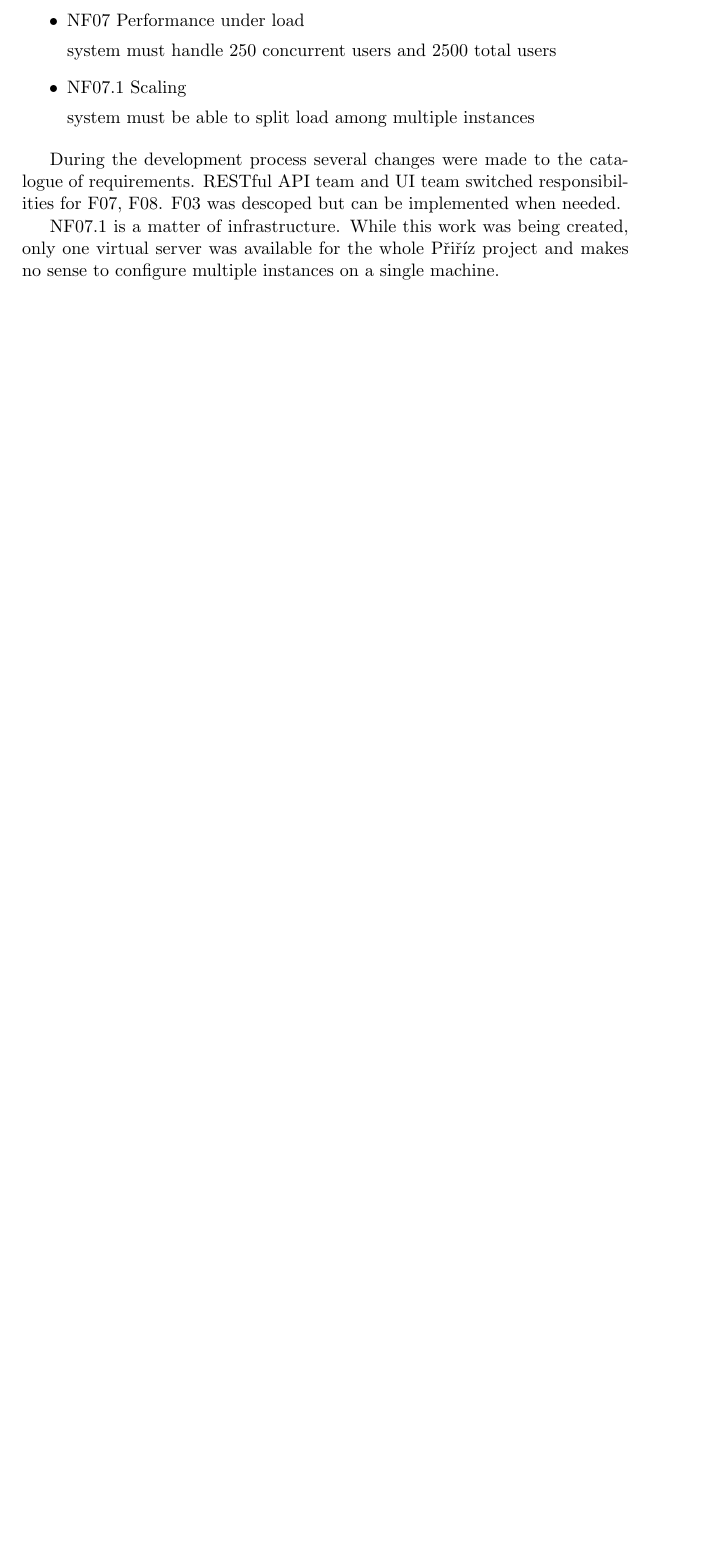
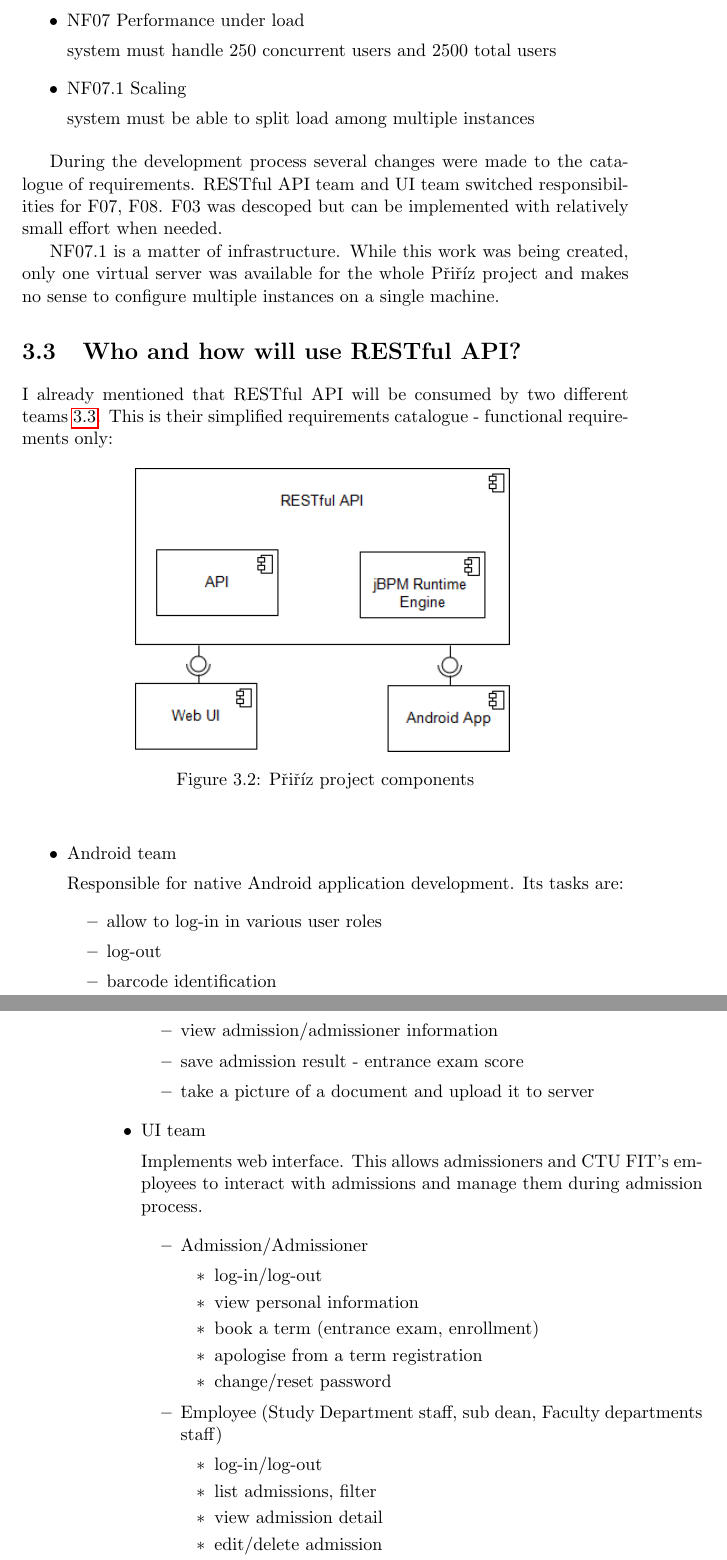
Before and after one commit to janondrusek/MI-MPR-DIP, a LaTeX thesis (DP_Ondrusek_Jan_2012.tex, which reads chapters/chapter_04.tex): part of page 41 of 49 before the commit and two parts of pages 41 and 42 of 51 after it, the two joined at a grey line, cut so that both start at the same text, the shorter picture padded with empty space. Compiled offline with pdfLaTeX.

Commit message:
Analytical, Pririz other teams, Pririz component diagram

```diff
--- a/chapters/chapter_04.tex
+++ b/chapters/chapter_04.tex
@@ -161,7 +161,53 @@
 	\end{itemize}
 
 	During the development process several changes were made to the catalogue of requirements. RESTful API team and UI team
-	switched responsibilities for  F07, F08. F03 was descoped but can be implemented when needed.
+	switched responsibilities for  F07, F08. F03 was descoped but can be implemented with relatively small effort when
+	needed.
 
 	NF07.1 is a matter of infrastructure. While this work was being created, only one virtual server was available for the
 	whole Přiříz project and makes no sense to configure multiple instances on a single machine.
+
+	\section{Who and how will use RESTful API?}
+
+	I already mentioned that RESTful API will be consumed by two different teams \ref{fig:pririz_project_component}. This
+	is their simplified requirements catalogue - functional requirements only:
+
+	\begin{figure}[h]
+	  	\centering
+	  	\label{fig:pririz_project_component}
+	    \includegraphics[width=8cm]{figures/pririz_project_component}
+	  	\caption{Přiříz project components}
+	\end{figure}
+
+	\begin{itemize}
+		\item Android team
+
+		Responsible for native Android application development. Its tasks are:
+			\begin{itemize}
+				\item allow to log-in in various user roles
+				\item log-out
+				\item barcode identification
+				\item view admission/admissioner information
+				\item save admission result - entrance exam score
+				\item take a picture of a document and upload it to server
+			\end{itemize}
+	  \item UI team
+
+	  	Implements web interface. This allows admissioners and CTU FIT's employees to interact with admissions and
+	  	manage them during admission process.
+		\begin{itemize}
+			\item Admission/Admissioner
+			\begin{itemize}
+				\item log-in/log-out
+				\item view personal information
+				\item book a term (entrance exam, enrollment)
+				\item apologise from a term registration
+				\item change/reset password
+			\end{itemize}
+			\item Employee (Study Department staff, sub dean, Faculty departments staff)
+			\begin{itemize}
+			  	\item log-in/log-out
+				\item list admissions, filter
+				\item view admission detail
+				\item edit/delete admission
+				\item reset user's password by admission
@@ -167,0 +236 @@
+	The task for RESTful API team is to expose a public API, which will satisfy requirements from the list above.
```
Also changed, not shown: DP_Ondrusek_Jan_2012.tex (+1 -0 lines), DP_Ondrusek_Jan_2012.pdf, figures/fis_architecture.eps (deleted), figures/fis_architecture.pdf (deleted), figures/fis_architecture.png (added), figures/gnuplot-bw.pdf (deleted), figures/gnuplot-col.pdf (deleted), figures/pririz_project_component.png (added), chapters/chapter_04.tex (22 more changed lines).
